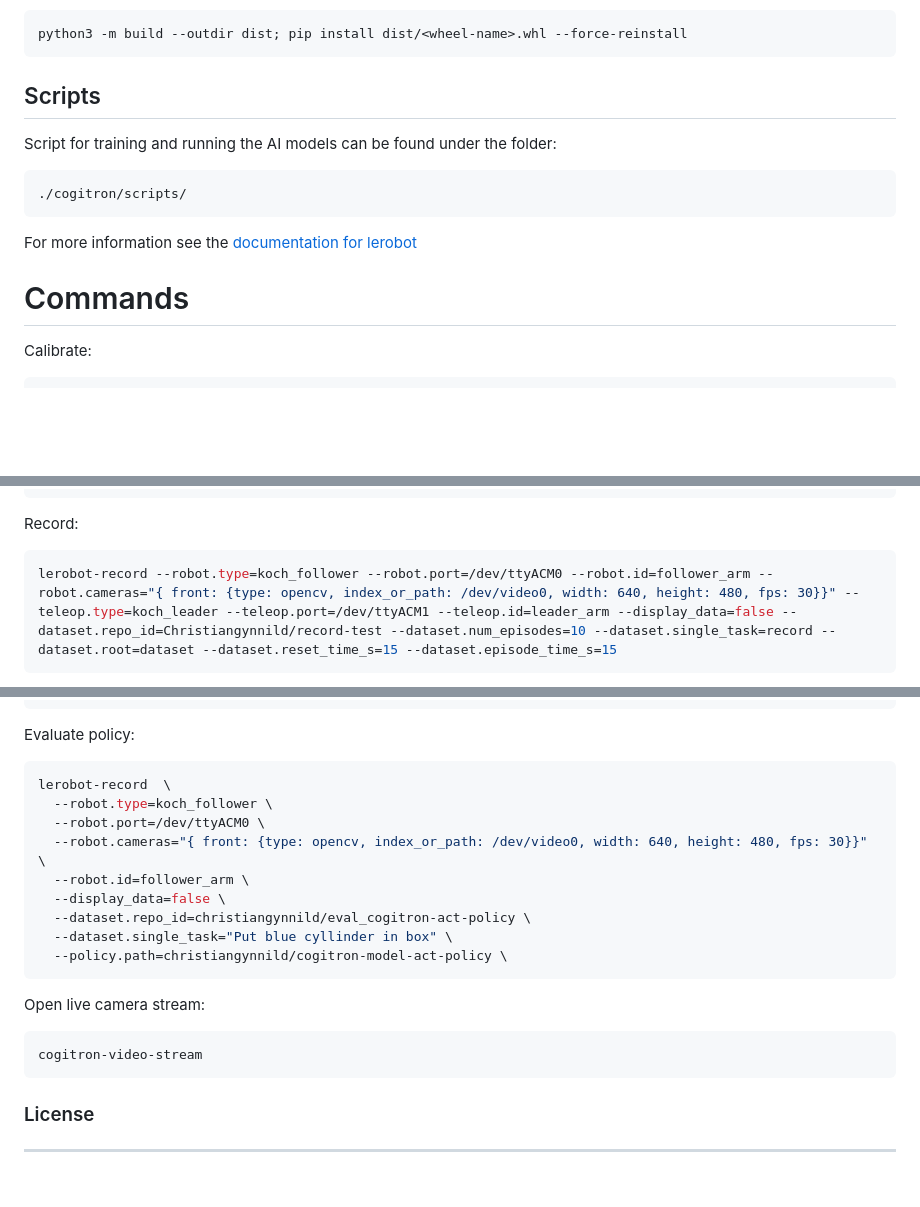
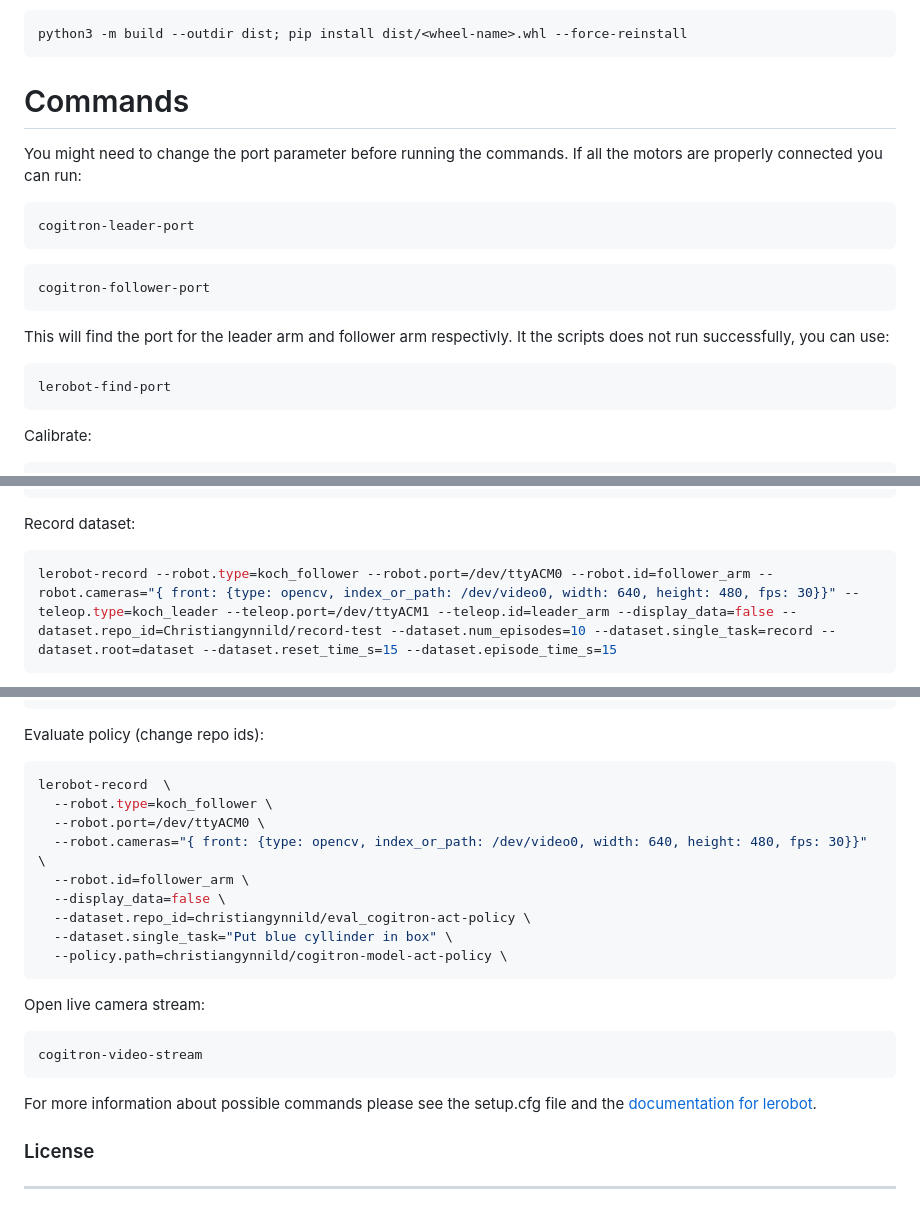
Before and after one commit to CogitoNTNU/cogitron, a Markdown page: README.md, 3 parts joined by grey strips. Rendered like a GitHub page; blank space fills up the shorter version.

Commit message:
Update table of contents and improve writing of readme

````diff
--- a/README.md
+++ b/README.md
@@ -93,15 +94,21 @@ You can run the following command to build and install the project. Replace `<wh
 python3 -m build --outdir dist; pip install dist/<wheel-name>.whl --force-reinstall
 ```
 
-## Scripts
-Script for training and running the AI models can be found under the folder:
- ```bash
- ./cogitron/scripts/
- ```
+# Commands
+You might need to change the port parameter before running the commands. If all the motors are properly connected you can run:
 
-For more information see the [documentation for lerobot](https://huggingface.co/docs/lerobot/il_robots)
+```bash
+cogitron-leader-port
+```
+```bash
+cogitron-follower-port
+```
 
-# Commands
+This will find the port for the leader arm and follower arm respectivly. It the scripts does not run successfully, you can use:
+```bash
+lerobot-find-port
+```
+
 Calibrate:
 ```bash
 lerobot-calibrate \
@@ -131,7 +138,7 @@ lerobot-teleoperate \
 --teleop.id=leader_arm
 ```
 
-Record:
+Record dataset:
 ```bash
 lerobot-record --robot.type=koch_follower --robot.port=/dev/ttyACM0 --robot.id=follower_arm --robot.cameras="{ front: {type: opencv, index_or_path: /dev/video0, width: 640, height: 480, fps: 30}}" --teleop.type=koch_leader --teleop.port=/dev/ttyACM1 --teleop.id=leader_arm --display_data=false --dataset.repo_id=Christiangynnild/record-test --dataset.num_episodes=10 --dataset.single_task=record --dataset.root=dataset --dataset.reset_time_s=15 --dataset.episode_time_s=15
 ```
@@ -158,7 +165,7 @@ lerobot-train \
 ```
 
 
-Evaluate policy:
+Evaluate policy (change repo ids):
 ```bash
 lerobot-record  \
   --robot.type=koch_follower \
@@ -176,6 +183,9 @@ Open live camera stream:
 cogitron-video-stream
 ```
 
+For more information about possible commands please see the setup.cfg file and the [documentation for lerobot](https://huggingface.co/docs/lerobot/il_robots).
+
+
 ### License
 ------
 Distributed under the GPLv3 License. See `LICENSE` for more information.
````
Also changed, not shown: other parts of README.md (+2 -1 lines).
